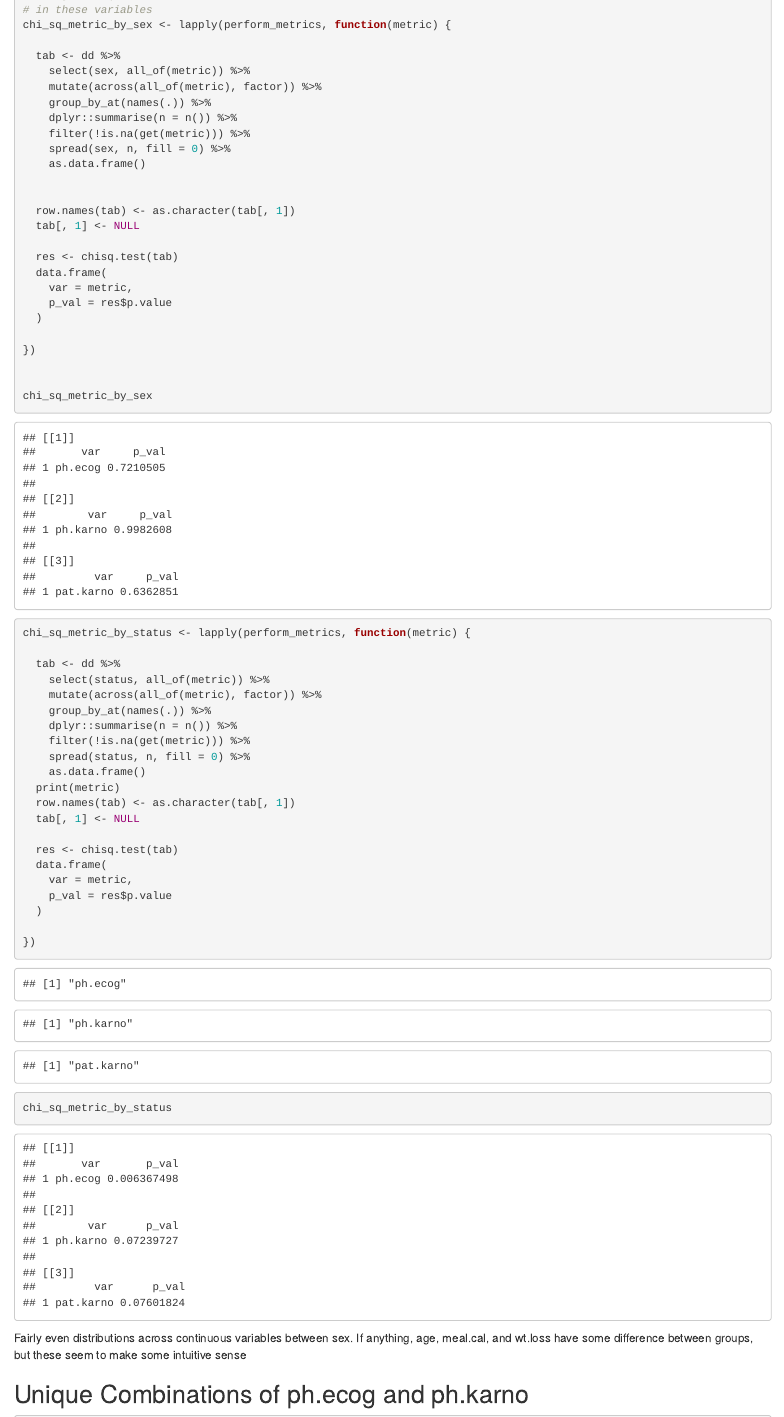
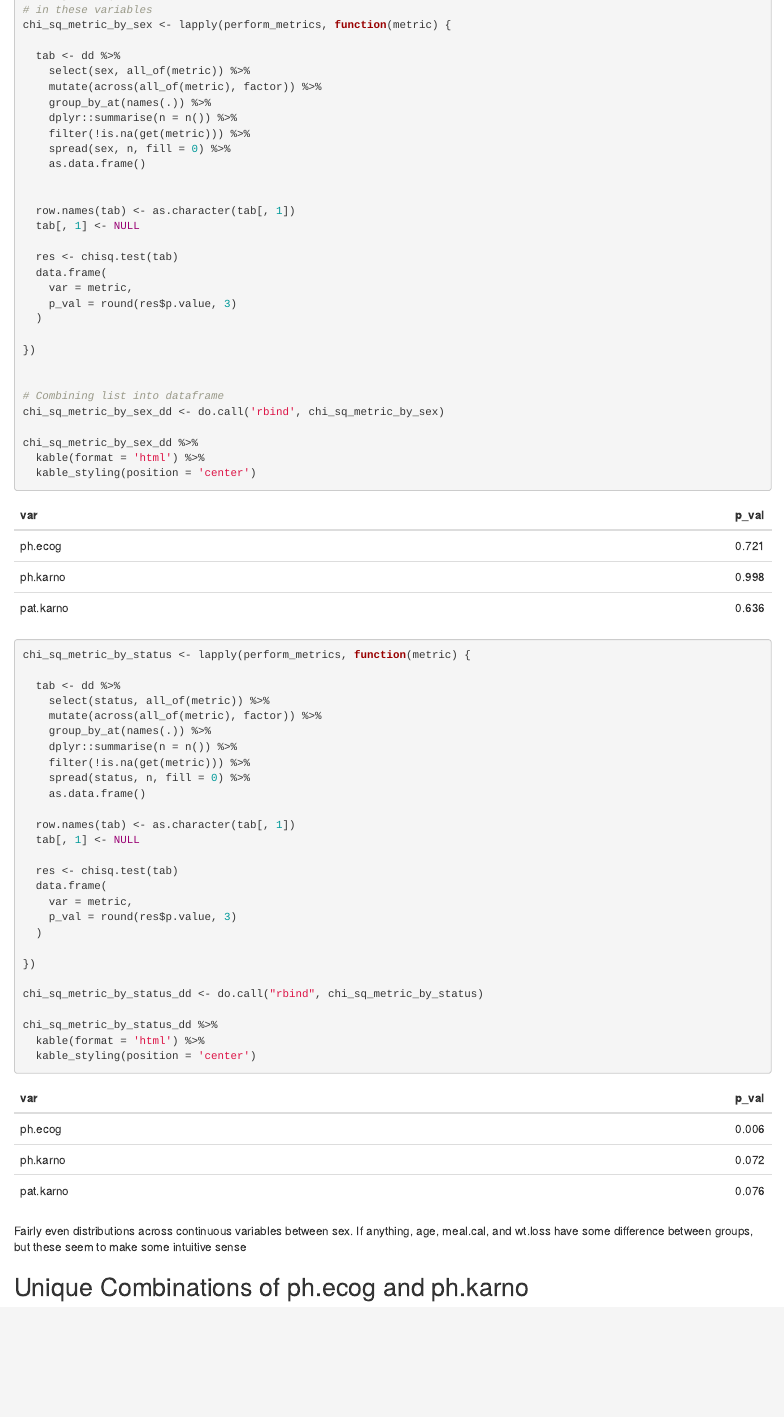
Before and after one commit to garrmiller/millerga_web, an R Markdown document (projects/lung_survival.Rmd): the page in a window 1100 px wide, from 4660 px down before the commit and from 4630 px down after it, so that both start at the same text. Rendered offline with R 4.5, knitr and Pandoc, with nearby package versions; code that draws random numbers runs with fixed seeds of ours; some code elsewhere in the file could not run offline.

Commit message:
Updating survival html

````diff
--- a/projects/lung_survival.Rmd
+++ b/projects/lung_survival.Rmd
@@ -240,13 +236,18 @@ chi_sq_metric_by_sex <- lapply(perform_metrics, function(metric) {
   res <- chisq.test(tab)
   data.frame(
     var = metric,
-    p_val = res$p.value
+    p_val = round(res$p.value, 3)
   )
 
 })
 
 
-chi_sq_metric_by_sex
+# Combining list into dataframe
+chi_sq_metric_by_sex_dd <- do.call('rbind', chi_sq_metric_by_sex)
+
+chi_sq_metric_by_sex_dd %>%
+  kable(format = 'html') %>%
+  kable_styling(position = 'center')
 
 
 chi_sq_metric_by_status <- lapply(perform_metrics, function(metric) {
@@ -259,19 +260,23 @@ chi_sq_metric_by_status <- lapply(perform_metrics, function(metric) {
     filter(!is.na(get(metric))) %>%
     spread(status, n, fill = 0) %>%
     as.data.frame()
-  print(metric)
+
   row.names(tab) <- as.character(tab[, 1])
   tab[, 1] <- NULL
 
   res <- chisq.test(tab)
   data.frame(
     var = metric,
-    p_val = res$p.value
+    p_val = round(res$p.value, 3)
   )
 
 })
 
-chi_sq_metric_by_status
+chi_sq_metric_by_status_dd <- do.call("rbind", chi_sq_metric_by_status)
+
+chi_sq_metric_by_status_dd %>%
+  kable(format = 'html') %>%
+  kable_styling(position = 'center')
 
 
 ```
````
Also changed, not shown: projects/lung_survival.html, projects/lung_survival.Rmd (10 more changed lines).
